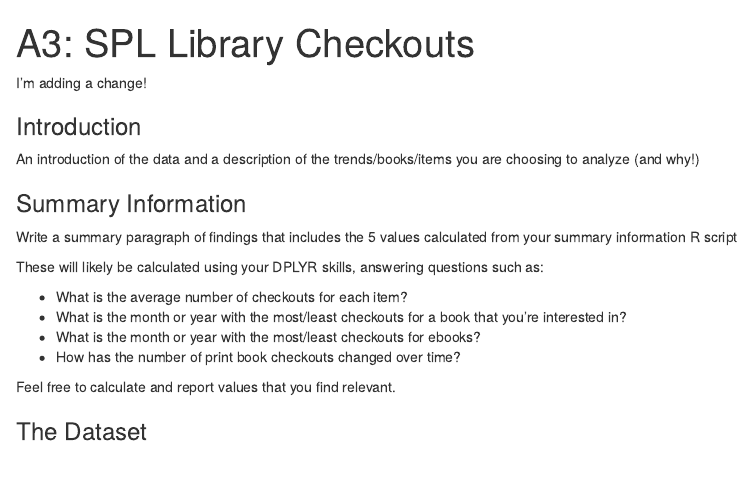
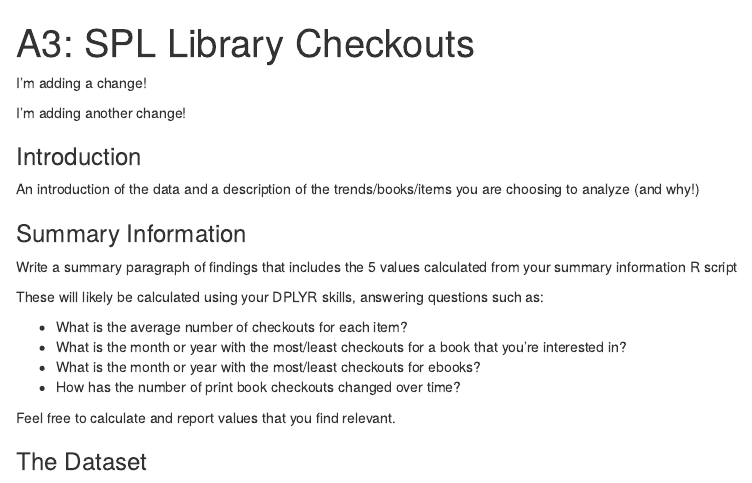
Before and after one commit to info-201a-wi23/a3-spl-checkouts-jmaynard-zhang, an R Markdown document (index.Rmd): the page in a window 1100 px wide, from its top. The pictures show the output file index.html that the author committed with the source, opened offline.

Commit message:
Make change 2

```diff
--- a/index.Rmd
+++ b/index.Rmd
@@ -3,6 +3,8 @@
 output: html_document
 ---
 I'm adding a change!
+
+I'm adding another change!
 
 ### Introduction
 
```
Also changed, not shown: index.html.
